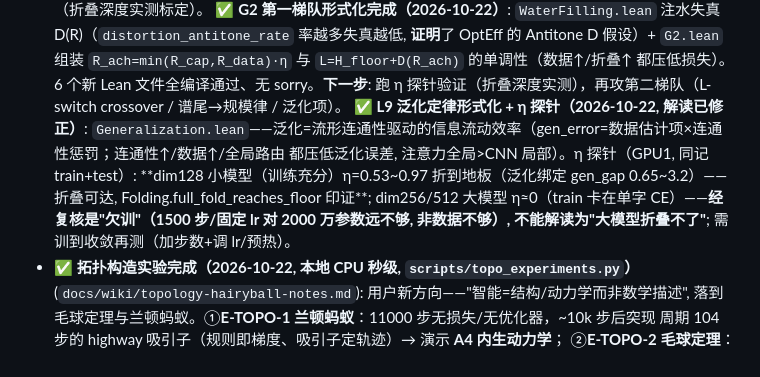
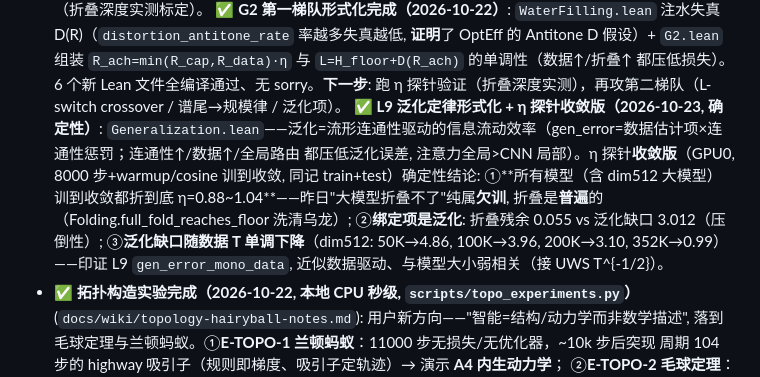
Before and after one commit to logos-42/lm-principle, a Markdown page: docs/wiki/current-status.md, the part around the change. Rendered like a GitHub page.

Commit message:
feat(cogdyn): eta 探针收敛版确定结论——折叠普遍(大模型也折到底)+绑定项是泛化
GPU0 8000步+warmup/cosine 训到收敛, 同记 train+test:
1) 所有模型(含 dim512 20M)训到收敛都折到底 eta=0.88~1.04 -> 昨日'大模型折叠不了'纯属欠训, 折叠普遍(Folding.full_fold_reaches_floor)
2) 绑定项是泛化: 折叠残余 0.055 vs 泛化缺口 3.012 (压倒性) -> 优化非瓶颈, 该攻泛化(L9)
3) 泛化缺口随数据T单调下降(dim512: 4.86->3.96->3.10->0.99) -> 印证 L9 gen_error_mono_data, 近似数据驱动(接 UWS T^-1/2)
current-status/log 回写

```diff
--- a/docs/wiki/current-status.md
+++ b/docs/wiki/current-status.md
@@ -360,7 +360,7 @@ LMT-twister（反事实表示瓶颈）为核心案例，覆盖 RNN / CNN / Trans
   `full_fold_reaches_floor`（η=1 折到底⟹损失=地板, 对应实测记忆化）+ `capped_fold_above_floor`（封顶⟹下不去）;
   HB1 桥接 `forced_zero_trapped`/`residual_removes_forced_zero`（标量 η↔拓扑零点是建模桥）。验证留后（折叠深度实测标定）。
   ✅ **G2 第一梯队形式化完成（2026-10-22）**: `WaterFilling.lean` 注水失真 D(R)（`distortion_antitone_rate` 率越多失真越低, **证明**了 OptEff 的 Antitone D 假设）+ `G2.lean` 组装 `R_ach=min(R_cap,R_data)·η` 与 `L=H_floor+D(R_ach)` 的单调性（数据↑/折叠↑ 都压低损失）。6 个新 Lean 文件全编译通过、无 sorry。**下一步**: 跑 η 探针验证（折叠深度实测），再攻第二梯队（L-switch crossover / 谱尾→规模律 / 泛化项）。
-  ✅ **L9 泛化定律形式化 + η 探针（2026-10-22, 解读已修正）**: `Generalization.lean`——泛化=流形连通性驱动的信息流动效率（gen_error=数据估计项×连通性惩罚；连通性↑/数据↑/全局路由 都压低泛化误差, 注意力全局>CNN 局部）。η 探针（GPU1, 同记 train+test）: **dim128 小模型（训练充分）η=0.53~0.97 折到地板（泛化绑定 gen_gap 0.65~3.2）——折叠可达, Folding.full_fold_reaches_floor 印证**; dim256/512 大模型 η≈0（train 卡在单字 CE）——**经复核是"欠训"（1500 步/固定 lr 对 2000 万参数远不够, 非数据不够）, 不能解读为"大模型折叠不了"**; 需训到收敛再测（加步数+调 lr/预热）。
+  ✅ **L9 泛化定律形式化 + η 探针收敛版（2026-10-23, 确定性）**: `Generalization.lean`——泛化=流形连通性驱动的信息流动效率（gen_error=数据估计项×连通性惩罚；连通性↑/数据↑/全局路由 都压低泛化误差, 注意力全局>CNN 局部）。η 探针**收敛版**（GPU0, 8000 步+warmup/cosine 训到收敛, 同记 train+test）确定性结论: ①**所有模型（含 dim512 大模型）训到收敛都折到底 η=0.88~1.04**——昨日"大模型折叠不了"纯属**欠训**, 折叠是**普遍**的（Folding.full_fold_reaches_floor 洗清乌龙）; ②**绑定项是泛化**: 折叠残余 0.055 vs 泛化缺口 3.012（压倒性）; ③**泛化缺口随数据 T 单调下降**（dim512: 50K→4.86, 100K→3.96, 200K→3.10, 352K→0.99）——印证 L9 `gen_error_mono_data`, 近似数据驱动、与模型大小弱相关（接 UWS T^{-1/2}）。
 - ✅ **拓扑构造实验完成（2026-10-22, 本地 CPU 秒级, `scripts/topo_experiments.py`）**
   (`docs/wiki/topology-hairyball-notes.md`): 用户新方向——"智能=结构/动力学而非数学描述",
   落到毛球定理与兰顿蚂蚁。①**E-TOPO-1 兰顿蚂蚁**：11000 步无损失/无优化器，~10k 步后突现
```
Also changed, not shown: docs/wiki/log.md (+1 -0 lines).
